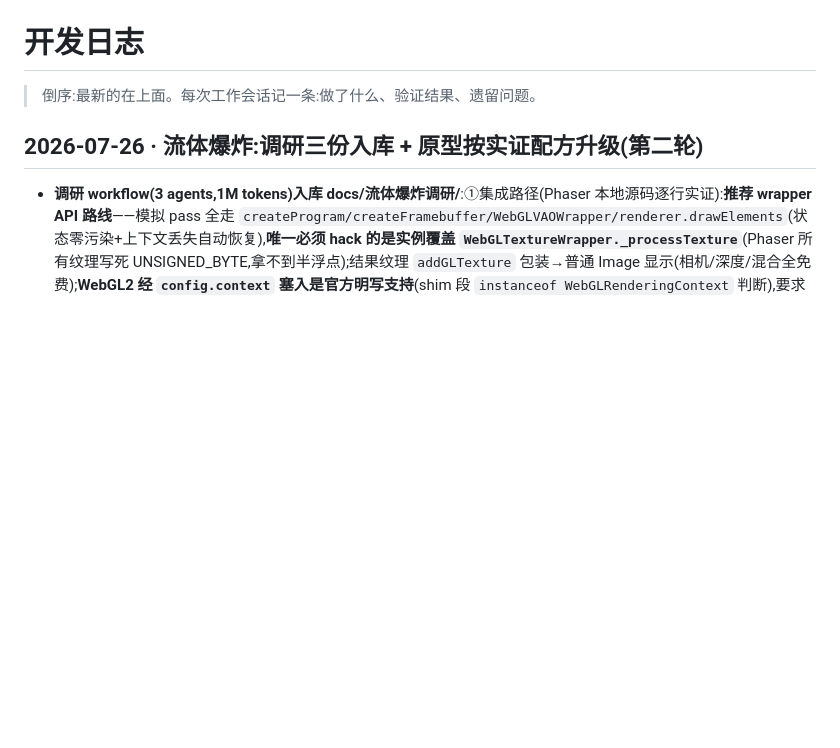
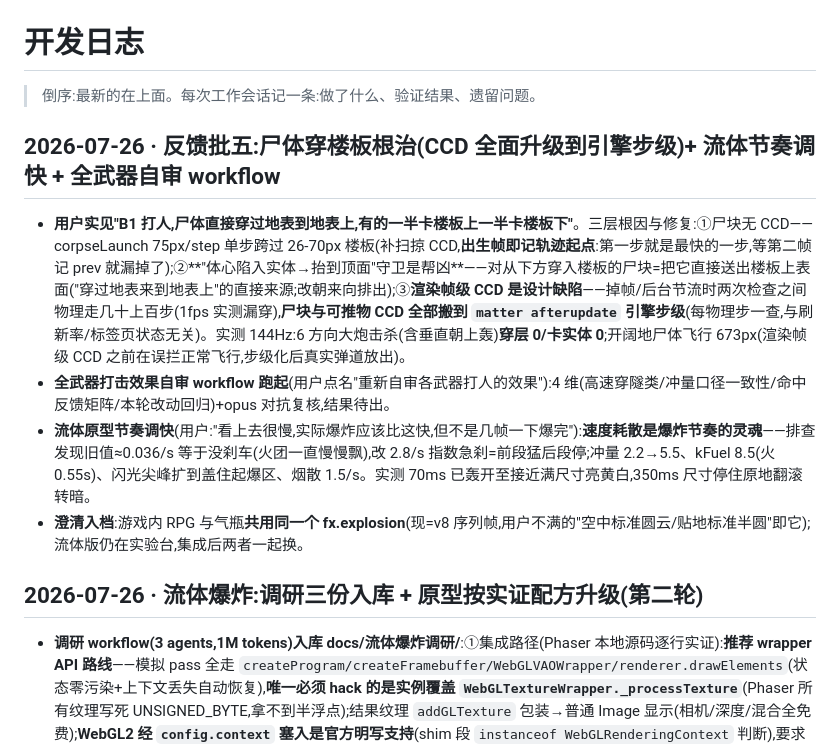
Before and after one commit to jiadazhangment-cell/TimeWarrior-Game, a Markdown page: docs/开发日志.md, the part around the change. Rendered like a GitHub page; blank space fills up the shorter version.

Commit message:
日志:反馈批五记档(尸体穿楼板CCD步级化/流体节奏/武器自审workflow)
Co-Authored-By: Claude Fable 5 <noreply@anthropic.com>

```diff
--- a/docs/开发日志.md
+++ b/docs/开发日志.md
@@ -1,6 +1,13 @@
 # 开发日志
 
 > 倒序:最新的在上面。每次工作会话记一条:做了什么、验证结果、遗留问题。
+
+## 2026-07-26 · 反馈批五:尸体穿楼板根治(CCD 全面升级到引擎步级)+ 流体节奏调快 + 全武器自审 workflow
+
+- **用户实见"B1 打人,尸体直接穿过地表到地表上,有的一半卡楼板上一半卡楼板下"**。三层根因与修复:①尸块无 CCD——corpseLaunch 75px/step 单步跨过 26-70px 楼板(补扫掠 CCD,**出生帧即记轨迹起点**:第一步就是最快的一步,等第二帧记 prev 就漏掉了);②**"体心陷入实体→抬到顶面"守卫是帮凶**——对从下方穿入楼板的尸块=把它直接送出楼板上表面("穿过地表来到地表上"的直接来源;改朝来向排出);③**渲染帧级 CCD 是设计缺陷**——掉帧/后台节流时两次检查之间物理走几十上百步(1fps 实测漏穿),**尸块与可推物 CCD 全部搬到 `matter afterupdate` 引擎步级**(每物理步一查,与刷新率/标签页状态无关)。实测 144Hz:6 方向大炮击杀(含垂直朝上轰)**穿层 0/卡实体 0**;开阔地尸体飞行 673px(渲染帧级 CCD 之前在误拦正常飞行,步级化后真实弹道放出)。
+- **全武器打击效果自审 workflow 跑起**(用户点名"重新自审各武器打人的效果"):4 维(高速穿隧类/冲量口径一致性/命中反馈矩阵/本轮改动回归)+opus 对抗复核,结果待出。
+- **流体原型节奏调快**(用户:"看上去很慢,实际爆炸应该比这快,但不是几帧一下爆完"):**速度耗散是爆炸节奏的灵魂**——排查发现旧值≈0.036/s 等于没刹车(火团一直慢慢飘),改 2.8/s 指数急刹=前段猛后段停;冲量 2.2→5.5、kFuel 8.5(火 0.55s)、闪光尖峰扩到盖住起爆区、烟散 1.5/s。实测 70ms 已轰开至接近满尺寸亮黄白,350ms 尺寸停住原地翻滚转暗。
+- **澄清入档**:游戏内 RPG 与气瓶**共用同一个 fx.explosion**(现=v8 序列帧,用户不满的"空中标准圆云/贴地标准半圆"即它);流体版仍在实验台,集成后两者一起换。
 
 ## 2026-07-26 · 流体爆炸:调研三份入库 + 原型按实证配方升级(第二轮)
 
```
